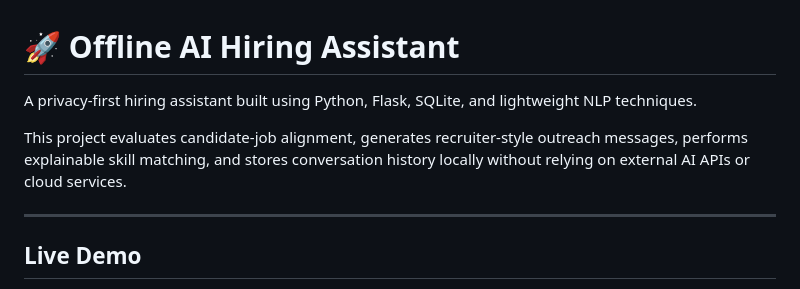
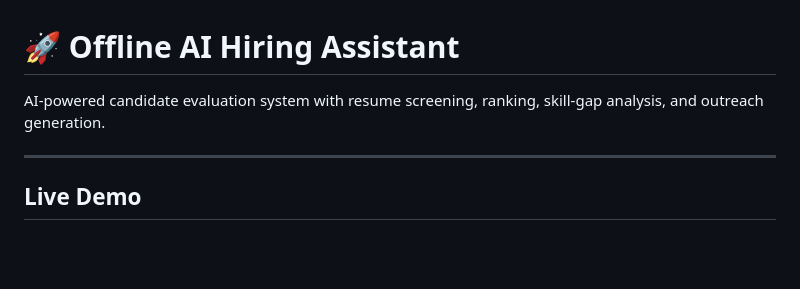
Before and after one commit to vivek-devda/offline-ai-hiring-assistant, a Markdown page: README.md, the part around the change. Drawn GitHub-style; blank space fills up the shorter version.

Commit message:
Revise README to reflect AI-powered features
Updated project description to highlight AI features and functionality.

```diff
--- a/README.md
+++ b/README.md
@@ -1,8 +1,6 @@
 # 🚀 Offline AI Hiring Assistant
 
-A privacy-first hiring assistant built using Python, Flask, SQLite, and lightweight NLP techniques.
-
-This project evaluates candidate-job alignment, generates recruiter-style outreach messages, performs explainable skill matching, and stores conversation history locally without relying on external AI APIs or cloud services.
+AI-powered candidate evaluation system with resume screening, ranking, skill-gap analysis, and outreach generation.
 
 ---
 ## Live Demo
```
